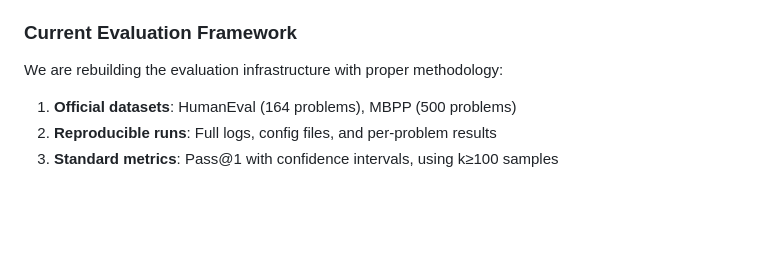
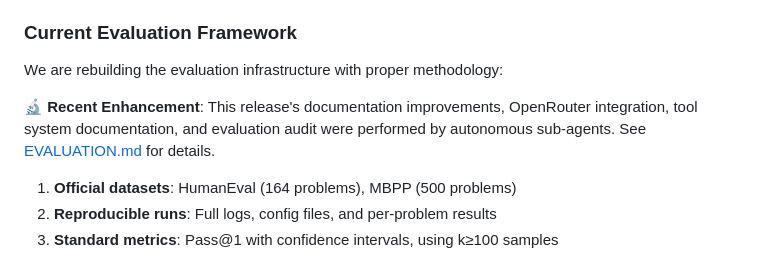
Before and after one commit to my-ai-stack/stack-2.9, a Markdown page: README.md, the part around one of its changes. Rendered like a GitHub page; blank space fills up the shorter version.

Commit message:
Update README: add requested badges (Apache 2.0, OpenRouter, Hugging Face, HumanEval, MBPP) and acknowledge sub-agent enhancements

```diff
--- a/README.md
+++ b/README.md
@@ -43,6 +47,8 @@ These scores were therefore **unverifiable** and potentially misleading.
 ### Current Evaluation Framework
 
 We are rebuilding the evaluation infrastructure with proper methodology:
+
+**🔬 Recent Enhancement**: This release's documentation improvements, OpenRouter integration, tool system documentation, and evaluation audit were performed by autonomous sub-agents. See [EVALUATION.md](EVALUATION.md) for details.
 
 1. **Official datasets**: HumanEval (164 problems), MBPP (500 problems)
 2. **Reproducible runs**: Full logs, config files, and per-problem results
```
Also changed, not shown: other parts of README.md (+5 -1 lines).
